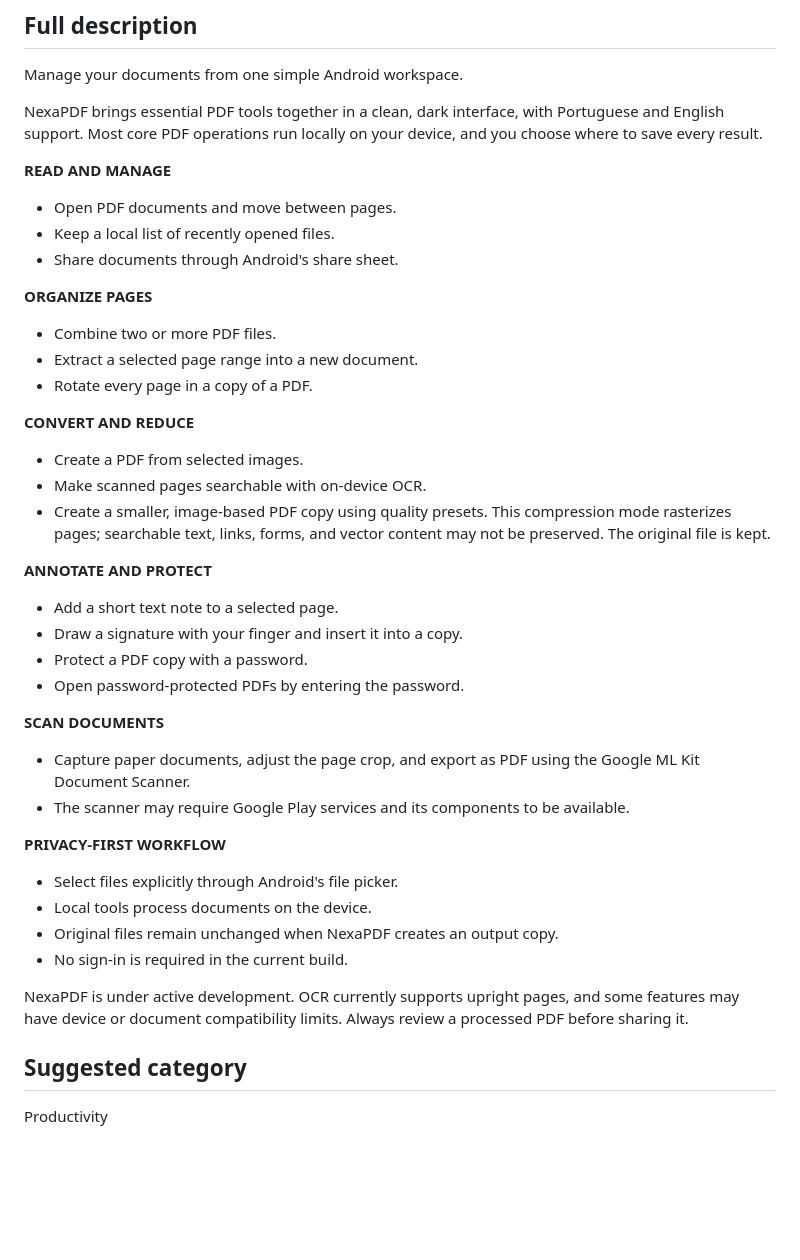
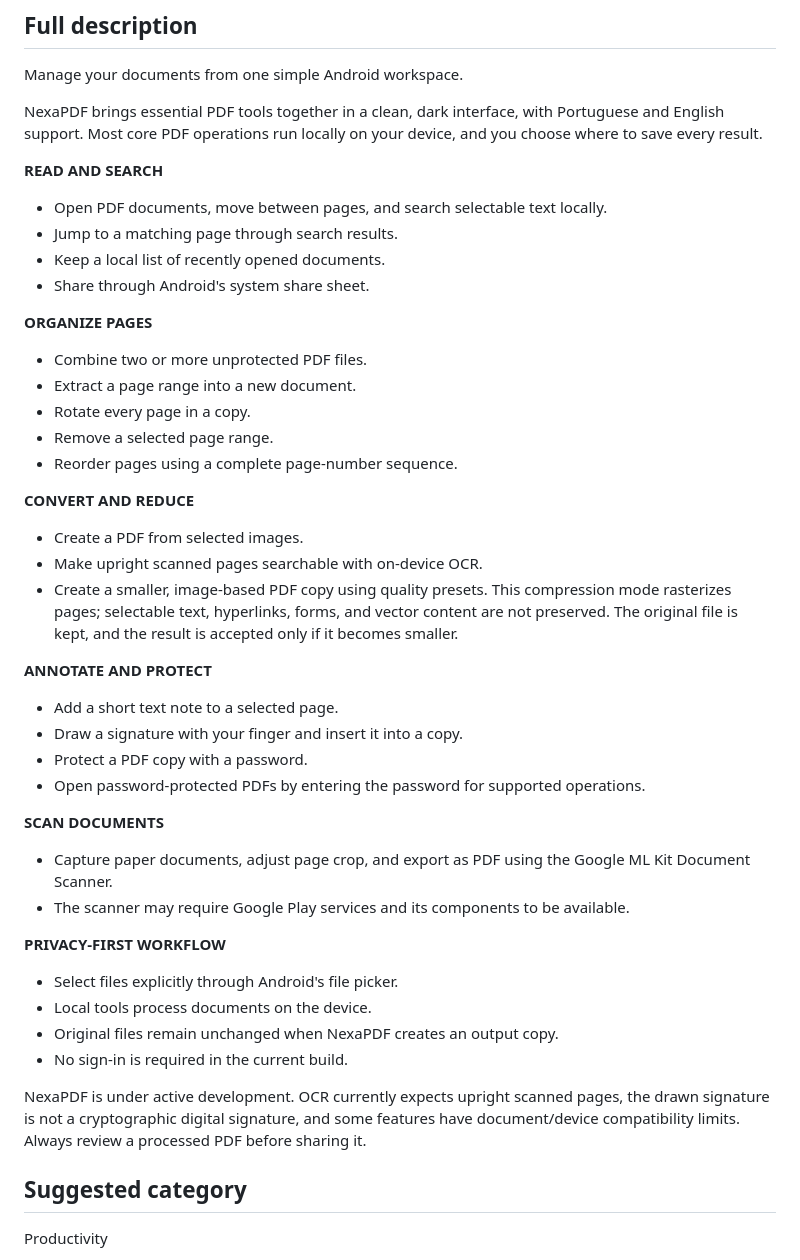
Before and after one commit to nexauren1/PDF-reader---tolls-pdf-and-more, a Markdown page: STORE_LISTING.md, the part around the change. Rendered like a GitHub page; blank space fills up the shorter version.

Commit message:
docs: update store listing draft to current feature scope

```diff
--- a/STORE_LISTING.md
+++ b/STORE_LISTING.md
@@ -16,29 +16,32 @@ Manage your documents from one simple Android workspace.
 
 NexaPDF brings essential PDF tools together in a clean, dark interface, with Portuguese and English support. Most core PDF operations run locally on your device, and you choose where to save every result.
 
-**READ AND MANAGE**
-- Open PDF documents and move between pages.
-- Keep a local list of recently opened files.
-- Share documents through Android's share sheet.
+**READ AND SEARCH**
+- Open PDF documents, move between pages, and search selectable text locally.
+- Jump to a matching page through search results.
+- Keep a local list of recently opened documents.
+- Share through Android's system share sheet.
 
 **ORGANIZE PAGES**
-- Combine two or more PDF files.
-- Extract a selected page range into a new document.
-- Rotate every page in a copy of a PDF.
+- Combine two or more unprotected PDF files.
+- Extract a page range into a new document.
+- Rotate every page in a copy.
+- Remove a selected page range.
+- Reorder pages using a complete page-number sequence.
 
 **CONVERT AND REDUCE**
 - Create a PDF from selected images.
-- Make scanned pages searchable with on-device OCR.
-- Create a smaller, image-based PDF copy using quality presets. This compression mode rasterizes pages; searchable text, links, forms, and vector content may not be preserved. The original file is kept.
+- Make upright scanned pages searchable with on-device OCR.
+- Create a smaller, image-based PDF copy using quality presets. This compression mode rasterizes pages; selectable text, hyperlinks, forms, and vector content are not preserved. The original file is kept, and the result is accepted only if it becomes smaller.
 
 **ANNOTATE AND PROTECT**
 - Add a short text note to a selected page.
 - Draw a signature with your finger and insert it into a copy.
 - Protect a PDF copy with a password.
-- Open password-protected PDFs by entering the password.
+- Open password-protected PDFs by entering the password for supported operations.
 
 **SCAN DOCUMENTS**
-- Capture paper documents, adjust the page crop, and export as PDF using the Google ML Kit Document Scanner.
+- Capture paper documents, adjust page crop, and export as PDF using the Google ML Kit Document Scanner.
 - The scanner may require Google Play services and its components to be available.
 
 **PRIVACY-FIRST WORKFLOW**
@@ -47,7 +50,7 @@ NexaPDF brings essential PDF tools together in a clean, dark interface, with Por
 - Original files remain unchanged when NexaPDF creates an output copy.
 - No sign-in is required in the current build.
 
-NexaPDF is under active development. OCR currently supports upright pages, and some features may have device or document compatibility limits. Always review a processed PDF before sharing it.
+NexaPDF is under active development. OCR currently expects upright scanned pages, the drawn signature is not a cryptographic digital signature, and some features have document/device compatibility limits. Always review a processed PDF before sharing it.
 
 ## Suggested category
 
```
